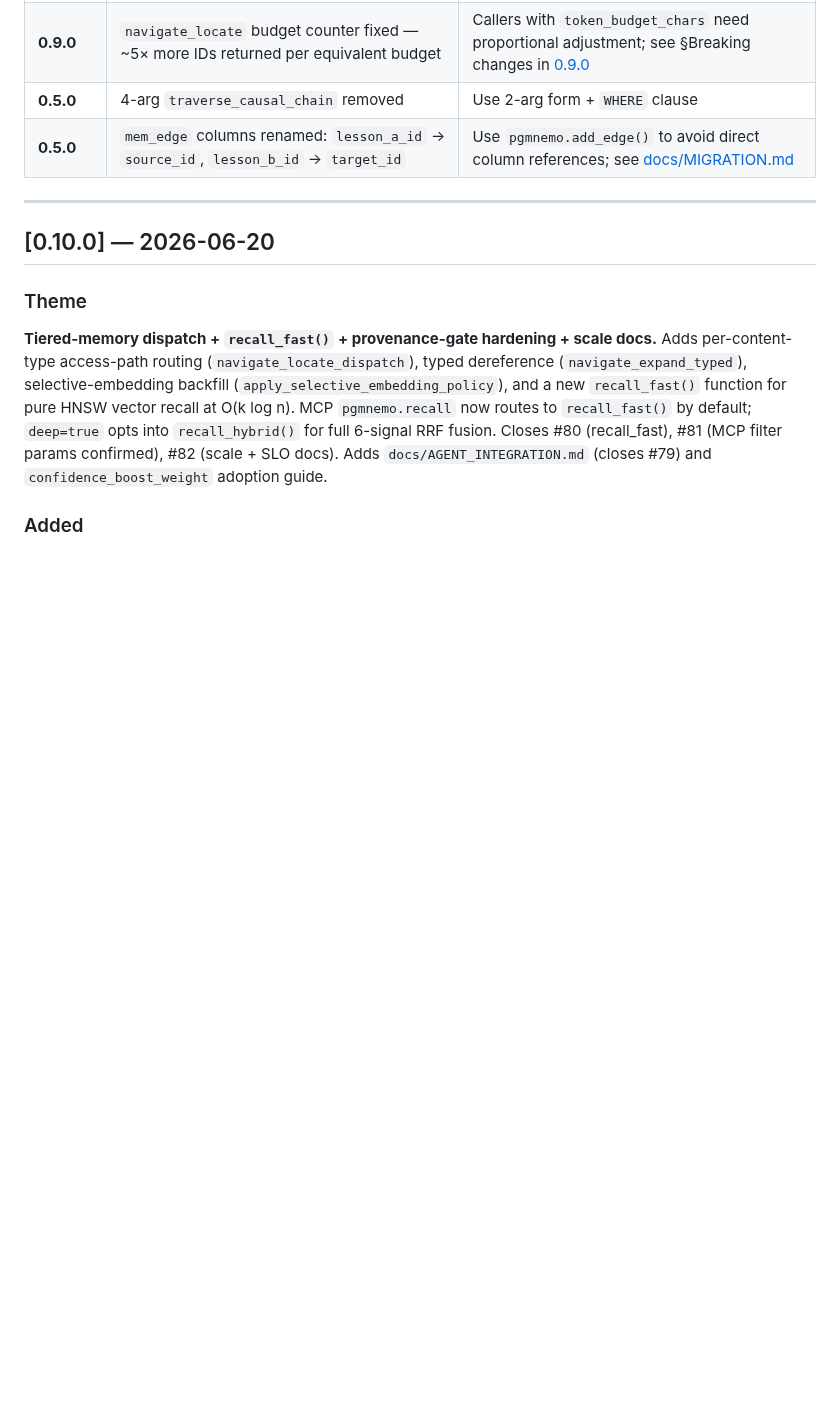
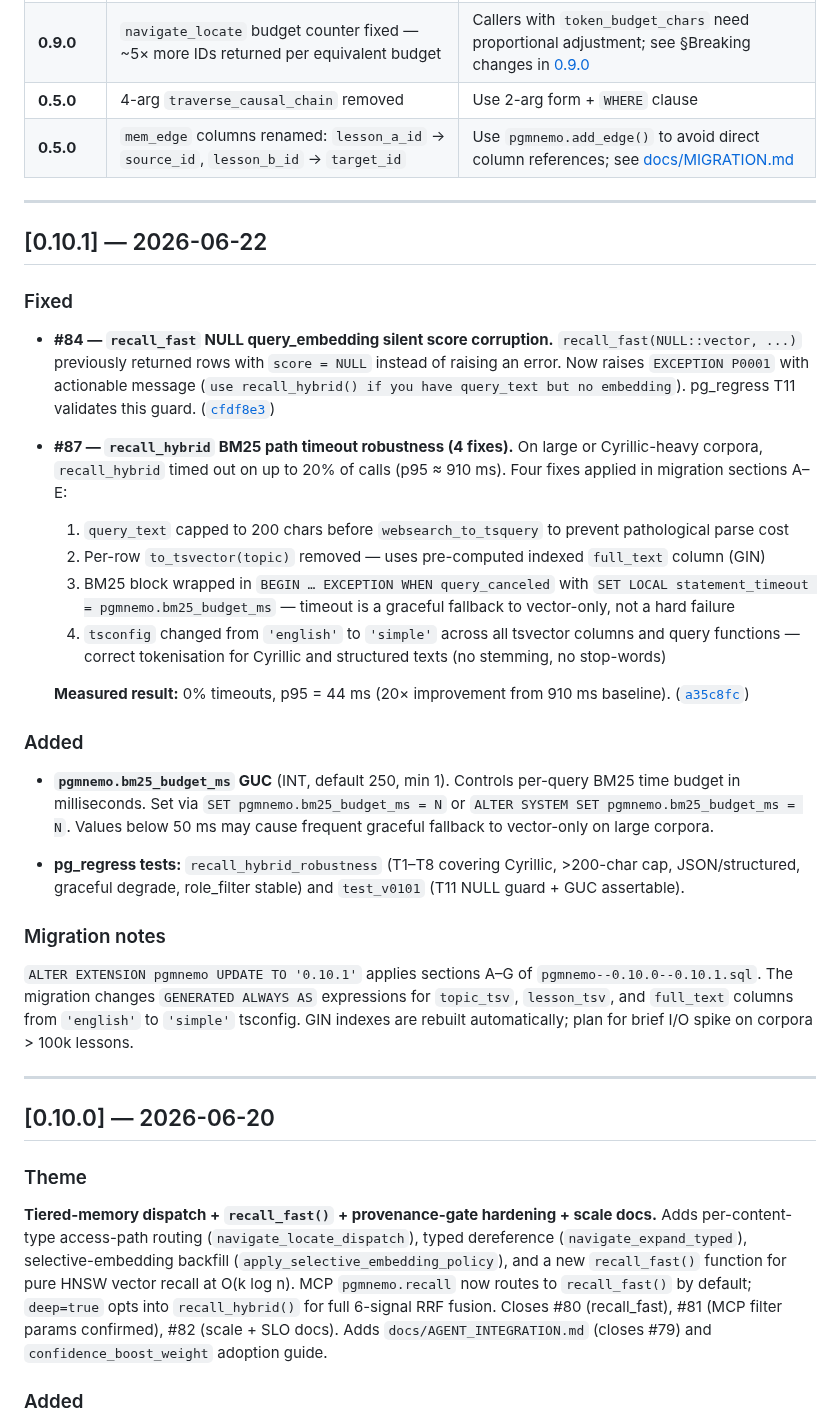
Before and after one commit to pgmnemo/pgmnemo, a Markdown page: CHANGELOG.md, the part around the change. Drawn GitHub-style; blank space fills up the shorter version.

```diff
--- a/CHANGELOG.md
+++ b/CHANGELOG.md
@@ -12,6 +12,32 @@ Versions follow [Semantic Versioning](https://semver.org/).
 | **0.9.0** | `navigate_locate` budget counter fixed — ~5× more IDs returned per equivalent budget | Callers with `token_budget_chars` need proportional adjustment; see §Breaking changes in [0.9.0] |
 | **0.5.0** | 4-arg `traverse_causal_chain` removed | Use 2-arg form + `WHERE` clause |
 | **0.5.0** | `mem_edge` columns renamed: `lesson_a_id` → `source_id`, `lesson_b_id` → `target_id` | Use `pgmnemo.add_edge()` to avoid direct column references; see [docs/MIGRATION.md](docs/MIGRATION.md) |
+
+---
+
+## [0.10.1] — 2026-06-22
+
+### Fixed
+
+- **#84 — `recall_fast` NULL query_embedding silent score corruption.** `recall_fast(NULL::vector, ...)` previously returned rows with `score = NULL` instead of raising an error. Now raises `EXCEPTION P0001` with actionable message (`use recall_hybrid() if you have query_text but no embedding`). pg_regress T11 validates this guard. ([`cfdf8e3`](https://github.com/pgmnemo/pgmnemo/commit/cfdf8e3))
+
+- **#87 — `recall_hybrid` BM25 path timeout robustness (4 fixes).** On large or Cyrillic-heavy corpora, `recall_hybrid` timed out on up to 20% of calls (p95 ≈ 910 ms). Four fixes applied in migration sections A–E:
+  1. `query_text` capped to 200 chars before `websearch_to_tsquery` to prevent pathological parse cost
+  2. Per-row `to_tsvector(topic)` removed — uses pre-computed indexed `full_text` column (GIN)
+  3. BM25 block wrapped in `BEGIN … EXCEPTION WHEN query_canceled` with `SET LOCAL statement_timeout = pgmnemo.bm25_budget_ms` — timeout is a graceful fallback to vector-only, not a hard failure
+  4. `tsconfig` changed from `'english'` to `'simple'` across all tsvector columns and query functions — correct tokenisation for Cyrillic and structured texts (no stemming, no stop-words)
+
+  **Measured result:** 0% timeouts, p95 = 44 ms (20× improvement from 910 ms baseline). ([`a35c8fc`](https://github.com/pgmnemo/pgmnemo/commit/a35c8fc))
+
+### Added
+
+- **`pgmnemo.bm25_budget_ms` GUC** (INT, default 250, min 1). Controls per-query BM25 time budget in milliseconds. Set via `SET pgmnemo.bm25_budget_ms = N` or `ALTER SYSTEM SET pgmnemo.bm25_budget_ms = N`. Values below 50 ms may cause frequent graceful fallback to vector-only on large corpora.
+
+- **pg_regress tests:** `recall_hybrid_robustness` (T1–T8 covering Cyrillic, >200-char cap, JSON/structured, graceful degrade, role_filter stable) and `test_v0101` (T11 NULL guard + GUC assertable).
+
+### Migration notes
+
+`ALTER EXTENSION pgmnemo UPDATE TO '0.10.1'` applies sections A–G of `pgmnemo--0.10.0--0.10.1.sql`. The migration changes `GENERATED ALWAYS AS` expressions for `topic_tsv`, `lesson_tsv`, and `full_text` columns from `'english'` to `'simple'` tsconfig. GIN indexes are rebuilt automatically; plan for brief I/O spike on corpora > 100k lessons.
 
 ---
 
```
Also changed, not shown: README.md (+1 -1 lines), docs/release_notes/v0.10.1_telegram.md (added, +31 -0 lines).
